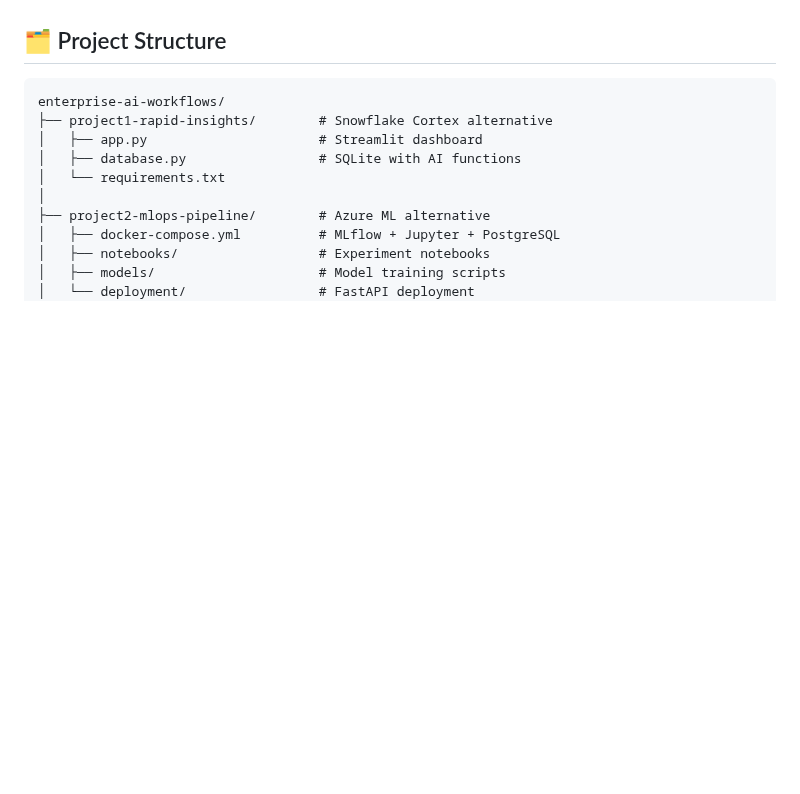
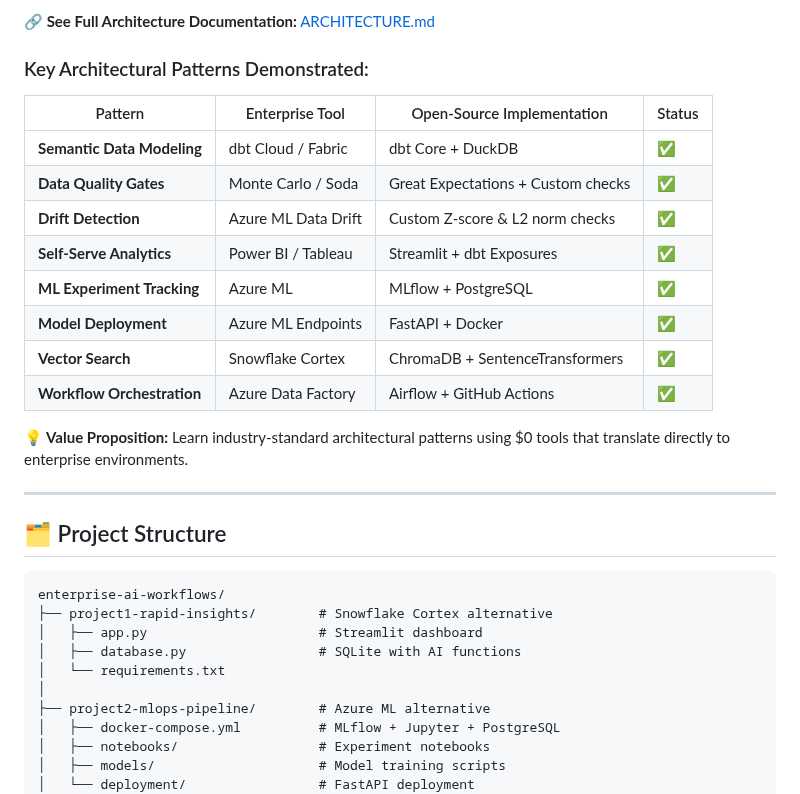
Before and after one commit to justin-mbca/enterprise-ai-workflows, a Markdown page: README.md, the part around one of its changes. Drawn GitHub-style; blank space fills up the shorter version.

```diff
--- a/README.md
+++ b/README.md
@@ -80,3 +101,21 @@ This repository contains three production-ready projects that demonstrate enterp
+**🔗 See Full Architecture Documentation:** [ARCHITECTURE.md](./ARCHITECTURE.md)
+
+### Key Architectural Patterns Demonstrated:
+
+| Pattern | Enterprise Tool | Open-Source Implementation | Status |
+|---------|----------------|---------------------------|--------|
+| **Semantic Data Modeling** | dbt Cloud / Fabric | dbt Core + DuckDB | ✅ |
+| **Data Quality Gates** | Monte Carlo / Soda | Great Expectations + Custom checks | ✅ |
+| **Drift Detection** | Azure ML Data Drift | Custom Z-score & L2 norm checks | ✅ |
+| **Self-Serve Analytics** | Power BI / Tableau | Streamlit + dbt Exposures | ✅ |
+| **ML Experiment Tracking** | Azure ML | MLflow + PostgreSQL | ✅ |
+| **Model Deployment** | Azure ML Endpoints | FastAPI + Docker | ✅ |
+| **Vector Search** | Snowflake Cortex | ChromaDB + SentenceTransformers | ✅ |
+| **Workflow Orchestration** | Azure Data Factory | Airflow + GitHub Actions | ✅ |
+
+**💡 Value Proposition:** Learn industry-standard architectural patterns using $0 tools that translate directly to enterprise environments.
+
+---
 
 ## 🗂️ Project Structure
 
```
Also changed, not shown: other parts of README.md (+21 -0 lines).
